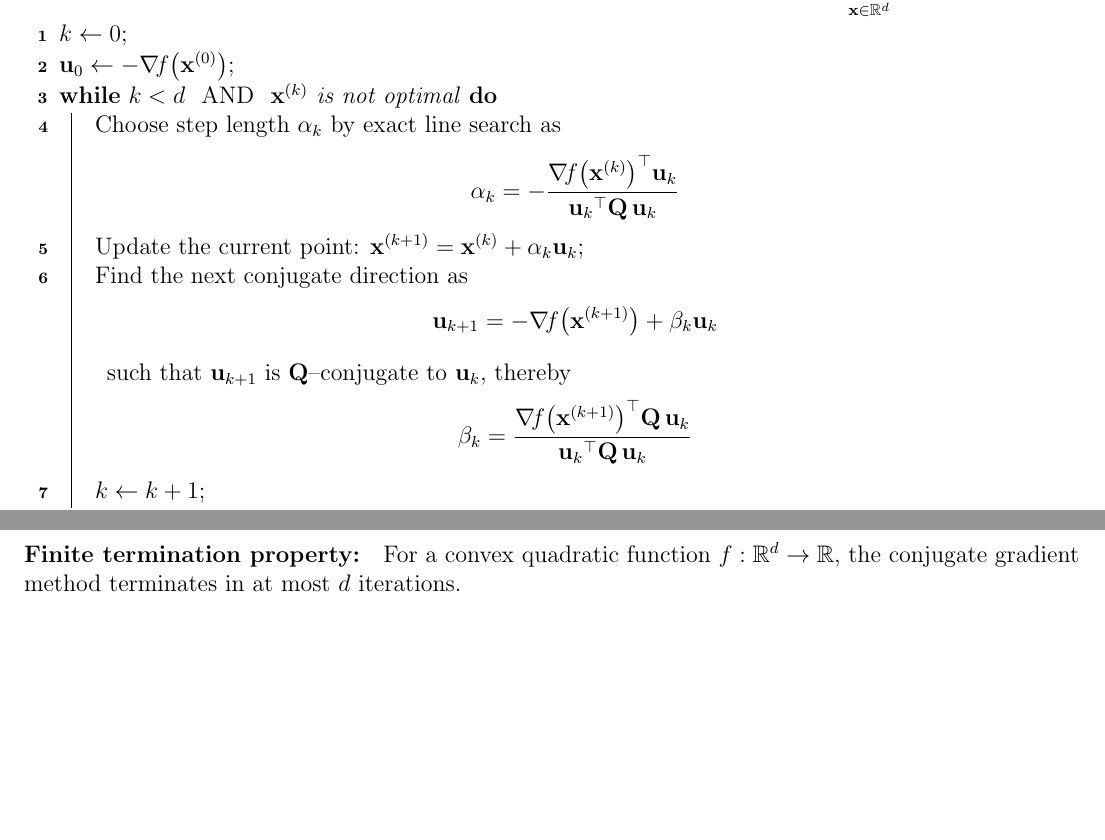
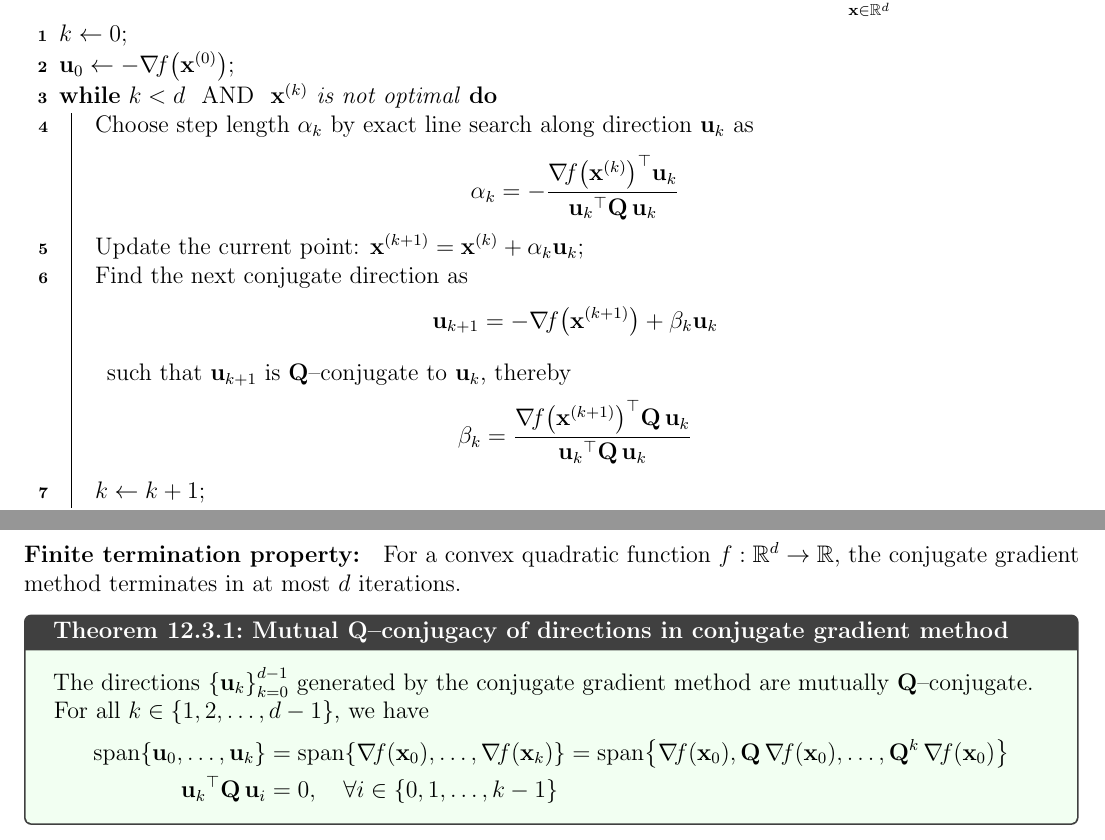
Before and after one commit to AshrithSagar/E0230-CMO-2025, a LaTeX book (TeX/main.tex, which reads TeX/sections/unconstrained.tex): two parts of page 31 of 32, joined at a grey line, cut so that both start at the same text, the shorter picture padded with empty space. Compiled offline with pdfLaTeX.

Commit message:
📝 TeX

```diff
--- a/TeX/sections/unconstrained.tex
+++ b/TeX/sections/unconstrained.tex
@@ -1228,7 +1228,7 @@ Thereby, we have \( \hess{f}{\xk} \succ \zero \) throughout the iterations, ensu
     \( k \leftarrow 0 \)\;
 
     \While{\( k < d \) \emph{ AND } \( \xk \) is not optimal}{
-        Choose step length \( \alpha_k \) by exact line search as
+        Choose step length \( \alpha_k \) by exact line search along direction \( \mathbf{u}_k \) as
         \vspace{-0.5em}
         \begin{equation*}
             \alpha_k
@@ -1274,7 +1274,7 @@ For a convex quadratic function \( f: \R^d \to \R \), the conjugate direction me
     \( \mathbf{u}_0 \leftarrow -\grad{f}{\xzero} \)\;
 
     \While{\( k < d \) \emph{ AND } \( \xk \) is not optimal}{
-        Choose step length \( \alpha_k \) by exact line search as
+        Choose step length \( \alpha_k \) by exact line search along direction \( \mathbf{u}_k \) as
         \vspace{-0.5em}
         \begin{equation*}
             \alpha_k
@@ -1309,3 +1309,21 @@ For a convex quadratic function \( f: \R^d \to \R \), the conjugate direction me
 
 \paragraph{Finite termination property:}
 For a convex quadratic function \( f: \R^d \to \R \), the conjugate gradient method terminates in at most \( d \) iterations.
+
+\begin{theorem}{Mutual \( \Q \)--conjugacy of directions in conjugate gradient method}{}
+    The directions \( \set{\mathbf{u}_k}_{k = 0}^{d - 1} \) generated by the conjugate gradient method are mutually \( \Q \)--conjugate.
+
+    For all \( k \in \set{1, 2, \ldots, d - 1} \), we have
+    \vspace{-0.5em}
+    \begin{align*}
+        \spanset{\mathbf{u}_0, \ldots, \mathbf{u}_k}
+        & =
+        \spanset{\grad{f}{\x_0}, \ldots, \grad{f}{\x_k}}
+        =
+        \spanset{\grad{f}{\x_0}, \Q \, \grad{f}{\x_0}, \ldots, \Q^k \, \grad{f}{\x_0}}
+        \\
+        \qf{\mathbf{u}_k}{\Q}[\mathbf{u}_i]
+        & = 0,
+        \quad \forall i \in \set{0, 1, \ldots, k - 1}
+    \end{align*}
+\end{theorem}
```
